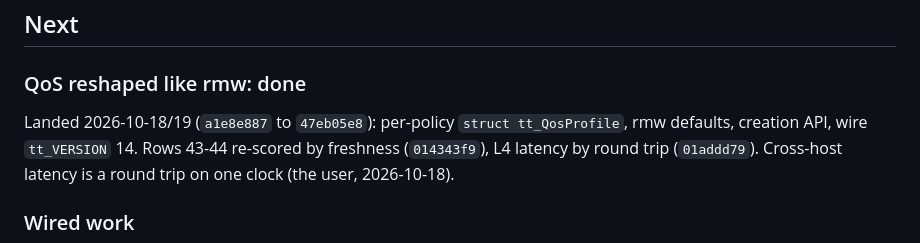
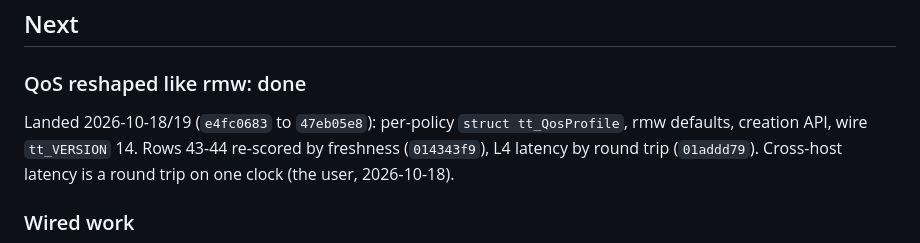
Before and after one commit to tsnlab/tickle, a Markdown page: docs/ROADMAP.md, the part around the change. Drawn GitHub-style.

Commit message:
ROADMAP: the QoS work starts at e4fc0683, not a1e8e887
Co-Authored-By: Claude Opus 5.5 <noreply@anthropic.com>

```diff
--- a/docs/ROADMAP.md
+++ b/docs/ROADMAP.md
@@ -21,7 +21,7 @@ Older text: `git show 0a7926a0:docs/ROADMAP.md`. Pre-2026-10-05 documents: `git
 
 ### QoS reshaped like rmw: done
 
-Landed 2026-10-18/19 (`a1e8e887` to `47eb05e8`): per-policy `struct tt_QosProfile`, rmw defaults, creation
+Landed 2026-10-18/19 (`e4fc0683` to `47eb05e8`): per-policy `struct tt_QosProfile`, rmw defaults, creation
 API, wire `tt_VERSION` 14. Rows 43-44 re-scored by freshness (`014343f9`), L4 latency by round trip (`01addd79`).
 Cross-host latency is a round trip on one clock (the user, 2026-10-18).
 
```
